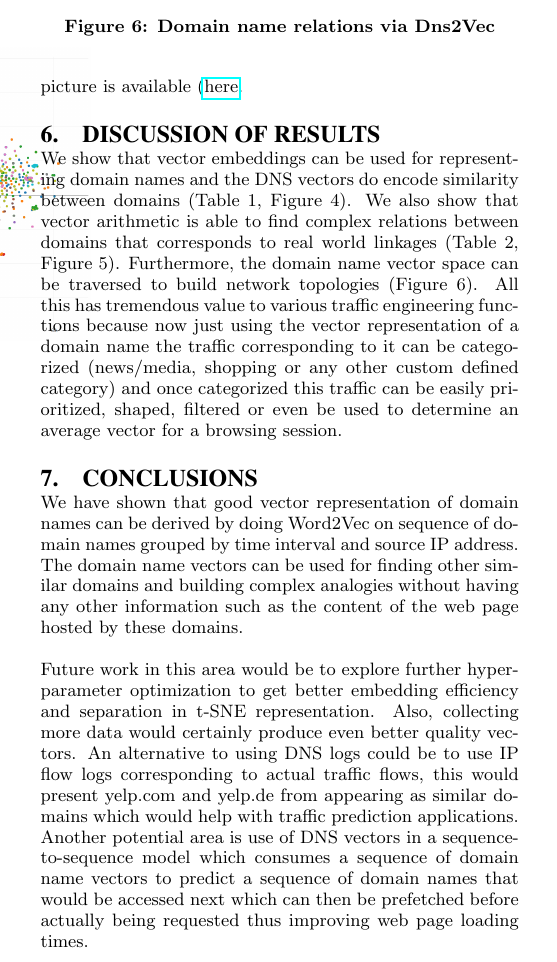
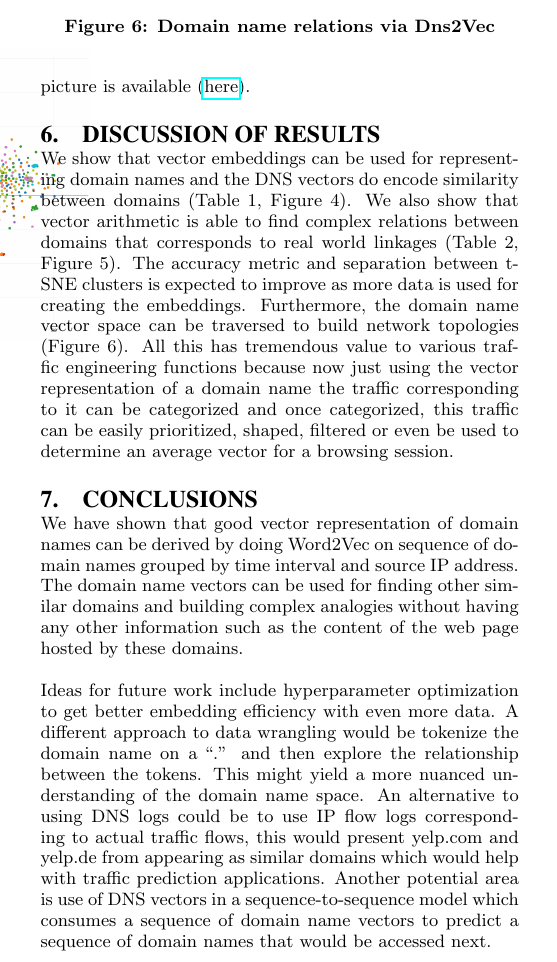
Before and after one commit to aarora79/dns2vec, an R Markdown document (paper/Dns2Vec_paper.Rmd): part of one column of page 4 of 5, cut so that both start at the same text. The pictures show the output file paper/Dns2Vec_paper.pdf that the author committed with the source.

Commit message:
minor tweaks to paper

```diff
--- a/paper/Dns2Vec_paper.Rmd
+++ b/paper/Dns2Vec_paper.Rmd
@@ -140,14 +140,14 @@ knitr::include_graphics("./figures/analogies.png")
 
 # Discussion of Results
 
-We show that vector embeddings can be used for representing domain names and the DNS vectors do encode similarity between domains (Table 1, Figure 4). We also show that vector arithmetic is able to find complex relations between domains that corresponds to real world linkages (Table 2, Figure 5). Furthermore, the domain name vector space can be traversed to build network topologies (Figure 6). All this has tremendous value to various traffic engineering functions because now just using the vector representation of a domain name the traffic corresponding to it can be categorized (news/media, shopping or any other custom defined category) and once categorized this traffic can be easily prioritized, shaped, filtered or even be used to determine an average vector for a browsing session.
+We show that vector embeddings can be used for representing domain names and the DNS vectors do encode similarity between domains (Table 1, Figure 4). We also show that vector arithmetic is able to find complex relations between domains that corresponds to real world linkages (Table 2, Figure 5). The accuracy metric and separation between t-SNE clusters is expected to improve as more data is used for creating the embeddings. Furthermore, the domain name vector space can be traversed to build network topologies (Figure 6). All this has tremendous value to various traffic engineering functions because now just using the vector representation of a domain name the traffic corresponding to it can be categorized and once categorized, this traffic can be easily prioritized, shaped, filtered or even be used to determine an average vector for a browsing session.
 
 
 #  Conclusions
 
 We have shown that good vector representation of domain names can be derived by doing Word2Vec on sequence of domain names grouped by time interval and source IP address. The domain name vectors can be used for finding other similar domains and building complex analogies without having any other information such as the content of the web page hosted by these domains.
 
-Future work in this area would be to explore further hyperparameter optimization to get better embedding efficiency and separation in t-SNE representation. Also, collecting more data would certainly produce even better quality vectors.  An alternative to using DNS logs could be to use IP flow logs corresponding to actual traffic flows, this would present yelp.com and yelp.de from appearing as similar domains which would help with traffic prediction applications. Another potential area is use of DNS vectors in a sequence-to-sequence model which consumes a sequence of domain name vectors to predict a sequence of domain names that would be accessed next which can then be prefetched before actually being requested thus improving web page loading times.
+Ideas for future work include hyperparameter optimization to get better embedding efficiency with even more data. A different approach to data wrangling would be tokenize the domain name on a "." and then explore the relationship between the tokens. This might yield a more nuanced understanding of the domain name space. An alternative to using DNS logs could be to use IP flow logs corresponding to actual traffic flows, this would present yelp.com and yelp.de from appearing as similar domains which would help with traffic prediction applications. Another potential area is use of DNS vectors in a sequence-to-sequence model which consumes a sequence of domain name vectors to predict a sequence of domain names that would be accessed next.
 
 \pagebreak
 
```
Also changed, not shown: paper/Dns2Vec_paper.pdf, paper/Dns2Vec_paper.Rmd (2 more changed lines).
